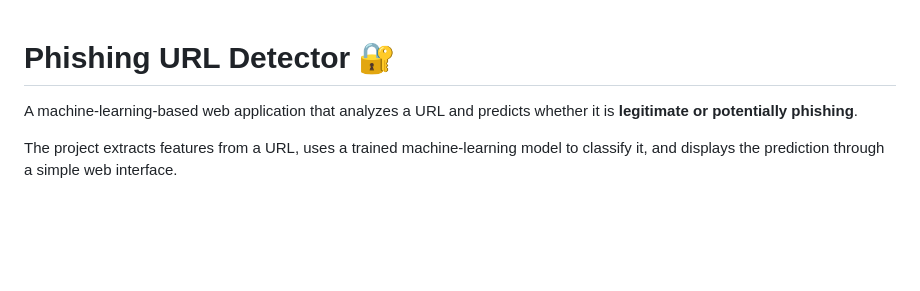
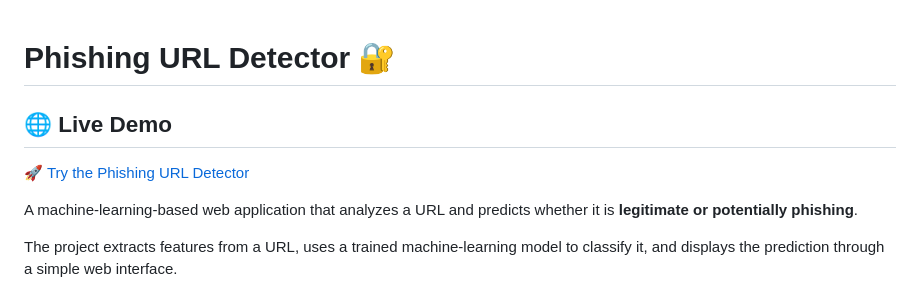
Before and after one commit to gapatshivam1-dev/phishing-url-detector, a Markdown page: README.md, the part around the change. GitHub-like rendering; blank space fills up the shorter version.

Commit message:
Add live demo section to README
Added a section for a live demo link to the README.

```diff
--- a/README.md
+++ b/README.md
@@ -1,4 +1,8 @@
 # Phishing URL Detector 🔐
+
+## 🌐 Live Demo
+
+🚀 [Try the Phishing URL Detector](https://phishing-url-detector-cdgv.onrender.com)
 
 A machine-learning-based web application that analyzes a URL and predicts whether it is **legitimate or potentially phishing**.
 
```
